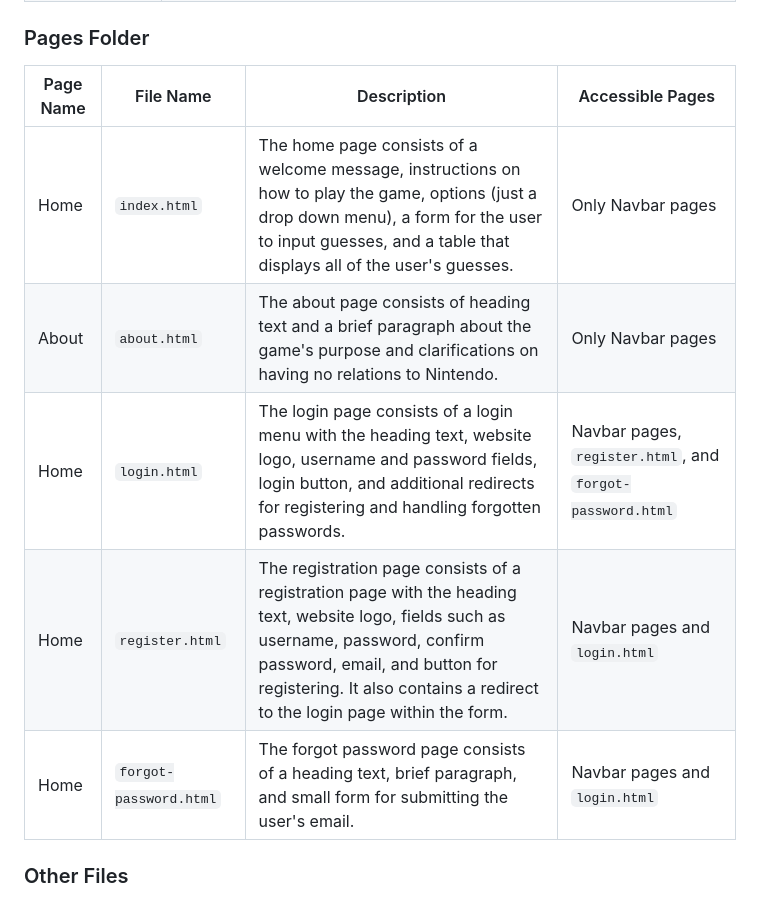
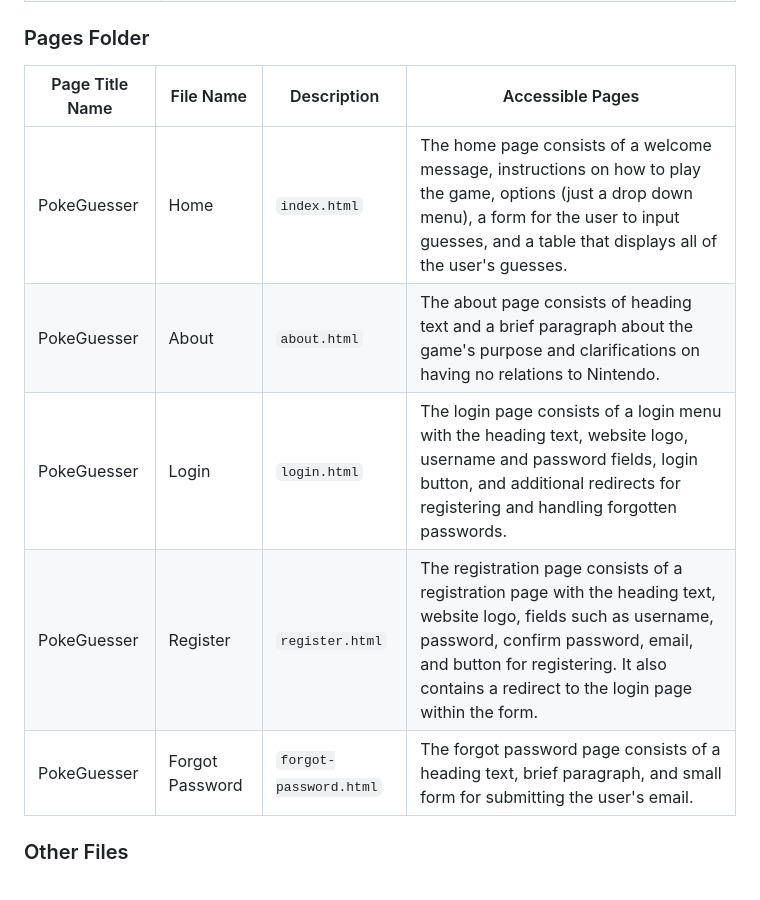
Before and after one commit to JasonLouie/SBA-307, a Markdown page: README.md, the part around the change. GitHub-like rendering.

Commit message:
Updated Pages Folder table in README.md

```diff
--- a/README.md
+++ b/README.md
@@ -18,13 +18,13 @@ This section explains the structure of the project. The root folder contains the
 | `rayquaza.jpg` | Picture of a shiny Rayquaza. Used as the background in all pages, but tinted. |
 
 ### Pages Folder
-| Page Name | File Name | Description | Accessible Pages |
+| Page Title Name | File Name | Description | Accessible Pages |
 | --- | --- | --- | --- |
-| Home | `index.html` | The home page consists of a welcome message, instructions on how to play the game, options (just a drop down menu), a form for the user to input guesses, and a table that displays all of the user's guesses.| Only Navbar pages |
-| About | `about.html` | The about page consists of heading text and a brief paragraph about the game's purpose and clarifications on having no relations to Nintendo. | Only Navbar pages |
-| Home | `login.html` | The login page consists of a login menu with the heading text, website logo, username and password fields, login button, and additional redirects for registering and handling forgotten passwords. | Navbar pages, `register.html`, and `forgot-password.html` |
-| Home | `register.html` | The registration page consists of a registration page with the heading text, website logo, fields such as username, password, confirm password, email, and button for registering. It also contains a redirect to the login page within the form. | Navbar pages and `login.html` |
-| Home | `forgot-password.html` | The forgot password page consists of a heading text, brief paragraph, and small form for submitting the user's email. | Navbar pages and `login.html` |
+| PokeGuesser | Home | `index.html` | The home page consists of a welcome message, instructions on how to play the game, options (just a drop down menu), a form for the user to input guesses, and a table that displays all of the user's guesses.| Only Navbar pages |
+| PokeGuesser | About | `about.html` | The about page consists of heading text and a brief paragraph about the game's purpose and clarifications on having no relations to Nintendo. | Only Navbar pages |
+| PokeGuesser | Login | `login.html` | The login page consists of a login menu with the heading text, website logo, username and password fields, login button, and additional redirects for registering and handling forgotten passwords. | Navbar pages, `register.html`, and `forgot-password.html` |
+| PokeGuesser | Register | `register.html` | The registration page consists of a registration page with the heading text, website logo, fields such as username, password, confirm password, email, and button for registering. It also contains a redirect to the login page within the form. | Navbar pages and `login.html` |
+| PokeGuesser | Forgot Password | `forgot-password.html` | The forgot password page consists of a heading text, brief paragraph, and small form for submitting the user's email. | Navbar pages and `login.html` |
 
 ### Other Files
 The `README.md` and `style.css` are also located in the root directory of the project. `README.md` is the read me file for the GitHub repository. The `style.css` file contains most of the styling for all pages. Some styling can be found in each respective webpage (inline and internal CSS is used).
```
